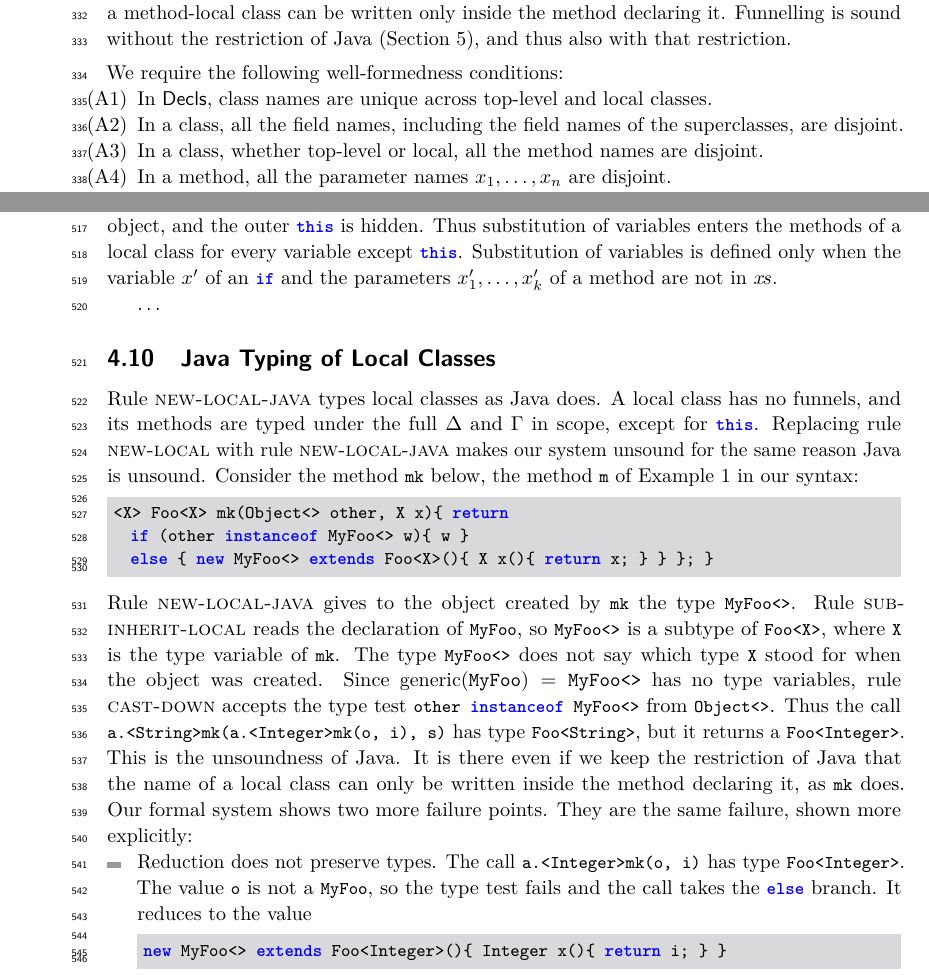
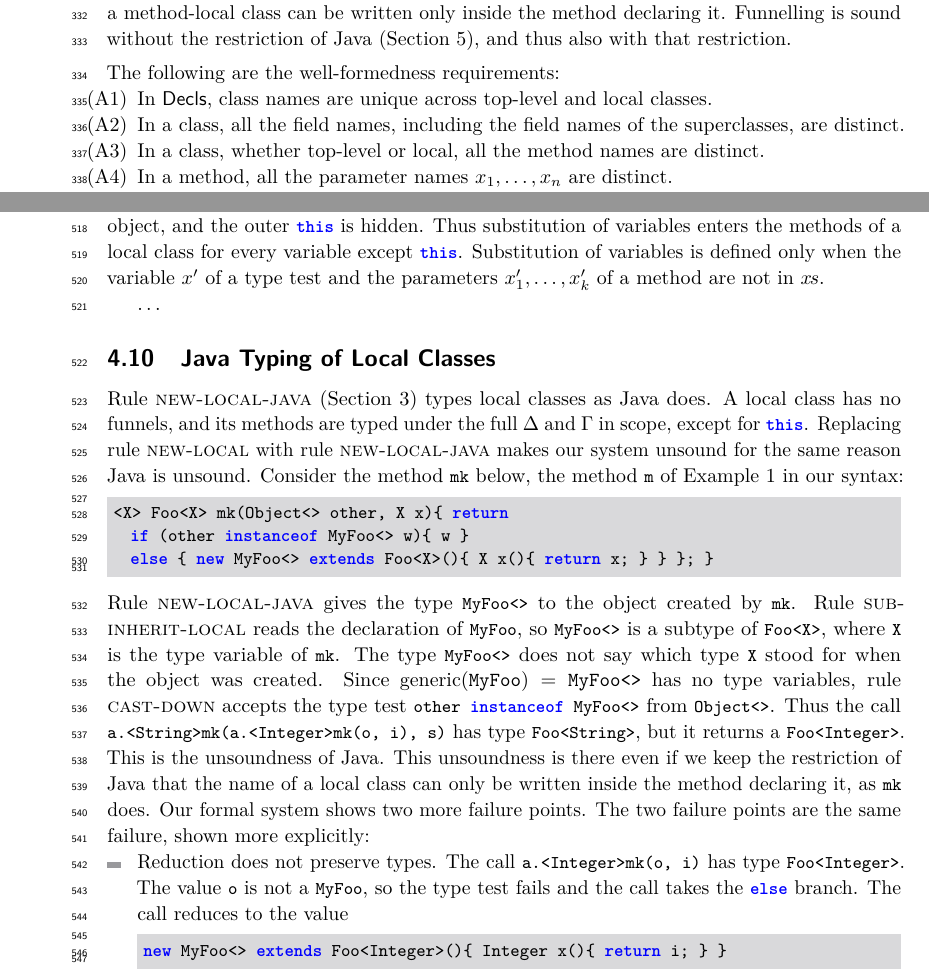
Before and after one commit to csgordon/funnelling, a LaTeX paper (main.tex, which reads sections/formalism.tex): two parts of pages 10 and 20 of 48, joined at a grey line, cut so that both start at the same text. Compiled offline with pdfLaTeX.

Commit message:
Review of section 4: small fixes
Co-Authored-By: Claude Fable 5.2 <noreply@anthropic.com>
Claude-Session: https://claude.ai/code/session_01UUmBXuyYABPeVQEgN38yr2

```diff
--- a/sections/formalism.tex
+++ b/sections/formalism.tex
@@ -83,11 +83,10 @@ A class declaration $K$ is either a top-level declaration $\mathsf{Dec}$ or a lo
 The name of a local class can be written anywhere in the program, for example as the return type of a method; in Java, the name of a method-local class can be written only inside the method declaring it.
 Funnelling is sound without the restriction of Java (Section~\ref{sec:soundness}), and thus also with that restriction.
 \\[1ex]
-We require the following well-formedness conditions:
+The following are the well-formedness requirements:
 \begin{enumerate}
     \item[(A1)] In \decls, class names are unique across top-level and local classes.
-    \item[(A2)] In a class, all the field names, including the field names of the superclasses, are disjoint.
-    \item[(A3)] In a class, whether top-level or local, all the method names are disjoint.
-    \item[(A4)] In a method, all the parameter names $x_1,\ldots,x_n$ are disjoint.
-    \item[(A5)] In a $\Delta$, all the $X$ in $\mathrm{dom}(\Delta)$ are disjoint.
-    \item[(A6)] In a list of funnels $\pl{F}$, all the $X$ in $\mathrm{dom}(\pl{F})$ are disjoint.
+    \item[(A2)] In a class, all the field names, including the field names of the superclasses, are distinct.
+    \item[(A3)] In a class, whether top-level or local, all the method names are distinct.
+    \item[(A4)] In a method, all the parameter names $x_1,\ldots,x_n$ are distinct.
+    \item[(A5)] In a $\Delta$, all the $X$ in $\mathrm{dom}(\Delta)$ are distinct.
@@ -729,13 +729,13 @@ Since the substituted types are ground, $\tsubst{\funnel{X_i}}{X_1,\ldots,X_n}{T
 
 A local class binds \Q@this@, as in Java: inside the methods of a local class, \Q@this@ is the local object, and the outer \Q@this@ is hidden.
 Thus substitution of variables enters the methods of a local class for every variable except \Q@this@.
-Substitution of variables is defined only when the variable $x'$ of an \Q@if@ and the parameters $x'_1,\ldots,x'_k$ of a method are not in $\pl{x}$.
+Substitution of variables is defined only when the variable $x'$ of a type test and the parameters $x'_1,\ldots,x'_k$ of a method are not in $\pl{x}$.
 
 \ldots
 
 \subsection{Java Typing of Local Classes}
 \label{sec:java}
-Rule \textsc{new-local-java} types local classes as Java does.
+Rule \textsc{new-local-java} (Section~\ref{sec:funnelling}) types local classes as Java does.
 A local class has no funnels, and its methods are typed under the full $\Delta$ and $\Gamma$ in scope, except for \Q@this@.
 Replacing rule \textsc{new-local} with rule \textsc{new-local-java} makes our system unsound for the same reason Java is unsound.
 Consider the method \Q@mk@ below, the method \Q@m@ of Example~1 in our syntax:
@@ -744,20 +744,20 @@ Consider the method \Q@mk@ below, the method \Q@m@ of Example~1 in our syntax:
   if (other instanceof MyFoo<> w){ w }
   else { new MyFoo<> extends Foo<X>(){ X x(){ return x; } } }; }
 \end{lstlisting}
-Rule \textsc{new-local-java} gives to the object created by \Q@mk@ the type \Q@MyFoo<>@.
+Rule \textsc{new-local-java} gives the type \Q@MyFoo<>@ to the object created by \Q@mk@.
 Rule \textsc{sub-inherit-local} reads the declaration of \Q@MyFoo@, so \Q@MyFoo<>@ is a subtype of \Q@Foo<X>@, where \Q@X@ is the type variable of \Q@mk@.
 The type \Q@MyFoo<>@ does not say which type \Q@X@ stood for when the object was created.
 Since $\generic{\QQ{MyFoo}}=\QQ{MyFoo<>}$ has no type variables, rule \textsc{cast-down} accepts the type test \Q@other instanceof MyFoo<>@ from \Q@Object<>@.
 Thus the call \Q@a.<String>mk(a.<Integer>mk(o, i), s)@ has type \Q@Foo<String>@, but it returns a \Q@Foo<Integer>@.
 This is the unsoundness of Java.
-It is there even if we keep the restriction of Java that the name of a local class can only be written inside the method declaring it, as \Q@mk@ does.
+This unsoundness is there even if we keep the restriction of Java that the name of a local class can only be written inside the method declaring it, as \Q@mk@ does.
 Our formal system shows two more failure points.
-They are the same failure, shown more explicitly:
+The two failure points are the same failure, shown more explicitly:
 \begin{itemize}
 \item Reduction does not preserve types.
 The call \Q@a.<Integer>mk(o, i)@ has type \Q@Foo<Integer>@.
 The value \Q@o@ is not a \Q@MyFoo@, so the type test fails and the call takes the \Q@else@ branch.
-It reduces to the value
+The call reduces to the value
 \begin{lstlisting}
 new MyFoo<> extends Foo<Integer>(){ Integer x(){ return i; } }
 \end{lstlisting}
```
Also changed, not shown: sections/formalism.tex (25 more changed lines).
